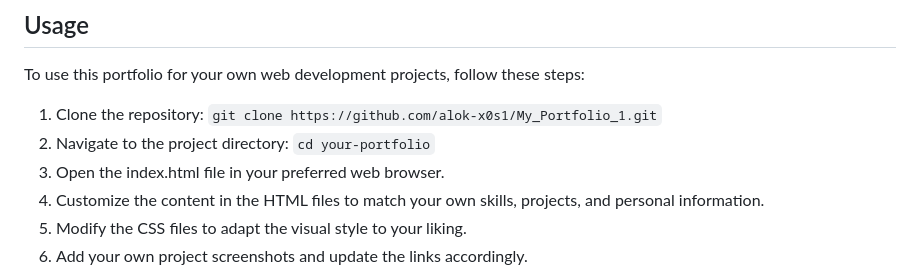
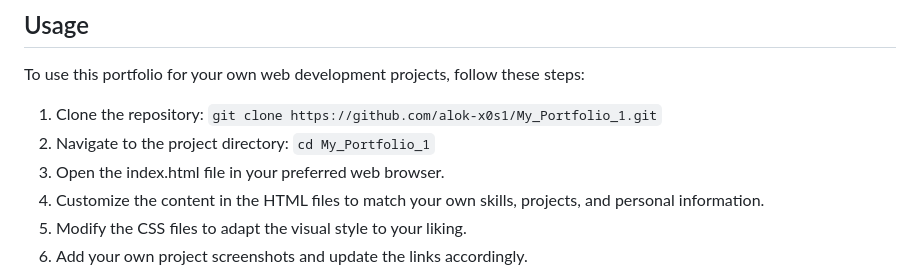
Before and after one commit to alok-x0s1/My_Portfolio_1, a Markdown page: README.md, the part around the change. Drawn GitHub-style.

```diff
--- a/README.md
+++ b/README.md
@@ -34,7 +34,7 @@ The portfolio is primarily built using the following technologies:
 To use this portfolio for your own web development projects, follow these steps:
 
 1. Clone the repository: `git clone https://github.com/alok-x0s1/My_Portfolio_1.git`
-2. Navigate to the project directory: `cd your-portfolio`
+2. Navigate to the project directory: `cd My_Portfolio_1`
 3. Open the index.html file in your preferred web browser.
 4. Customize the content in the HTML files to match your own skills, projects, and personal information.
 5. Modify the CSS files to adapt the visual style to your liking.
```
